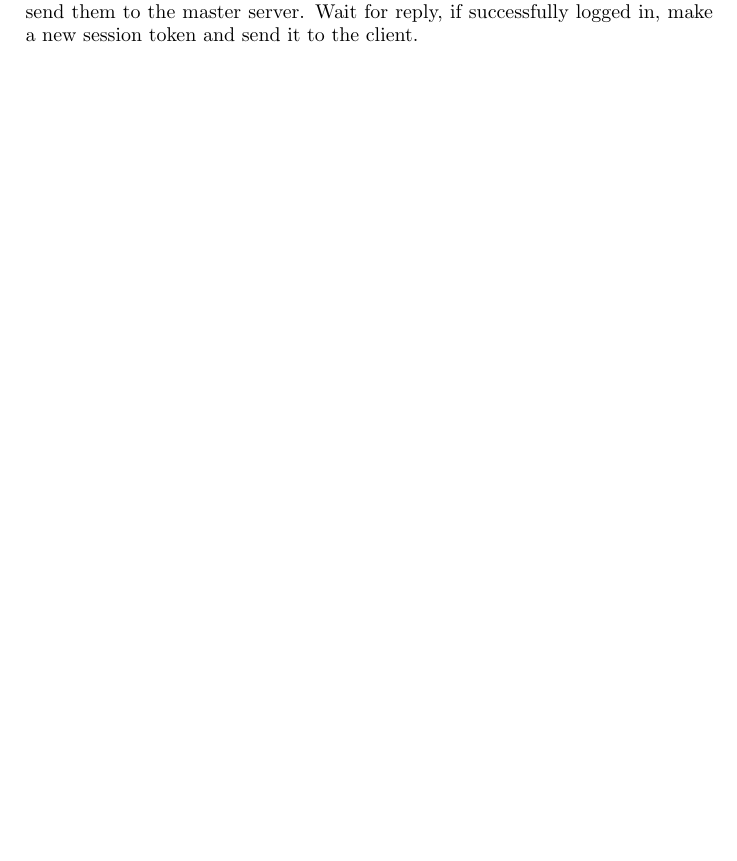
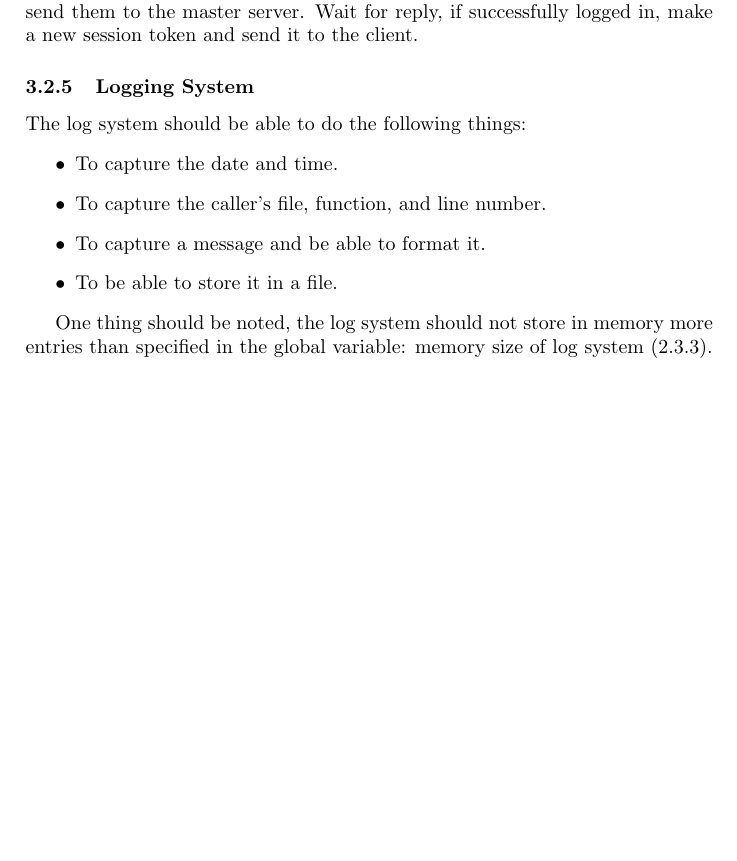
Before and after one commit to ayham-1/PaperTrader, a LaTeX document (docs/protocol.tex): part of page 9 of 9, cut so that both start at the same text, the shorter picture padded with empty space. Compiled offline with pdfLaTeX.

Commit message:
docs: logging system

```diff
--- a/docs/protocol.tex
+++ b/docs/protocol.tex
@@ -388,4 +388,17 @@ The account authorization tunnel is simple. Get hte credentials, parse them,
 send them to the master server. Wait for reply, if successfully logged in, make
 a new session token and send it to the client.
 
+\subsubsection{Logging System}
+The log system should be able to do the following things:
+\begin{itemize}
+	\item To capture the date and time.
+	\item To capture the caller's file, function, and line number.
+	\item To capture a message and be able to format it.
+	\item To be able to store it in a file.
+\end{itemize}
+
+One thing should be noted, the log system should not store in memory more
+entries than specified in the global variable: memory size of log system
+(\ref{var_log_size}).
+
 \end{document}
```
Also changed, not shown: docs/protocol.pdf.
